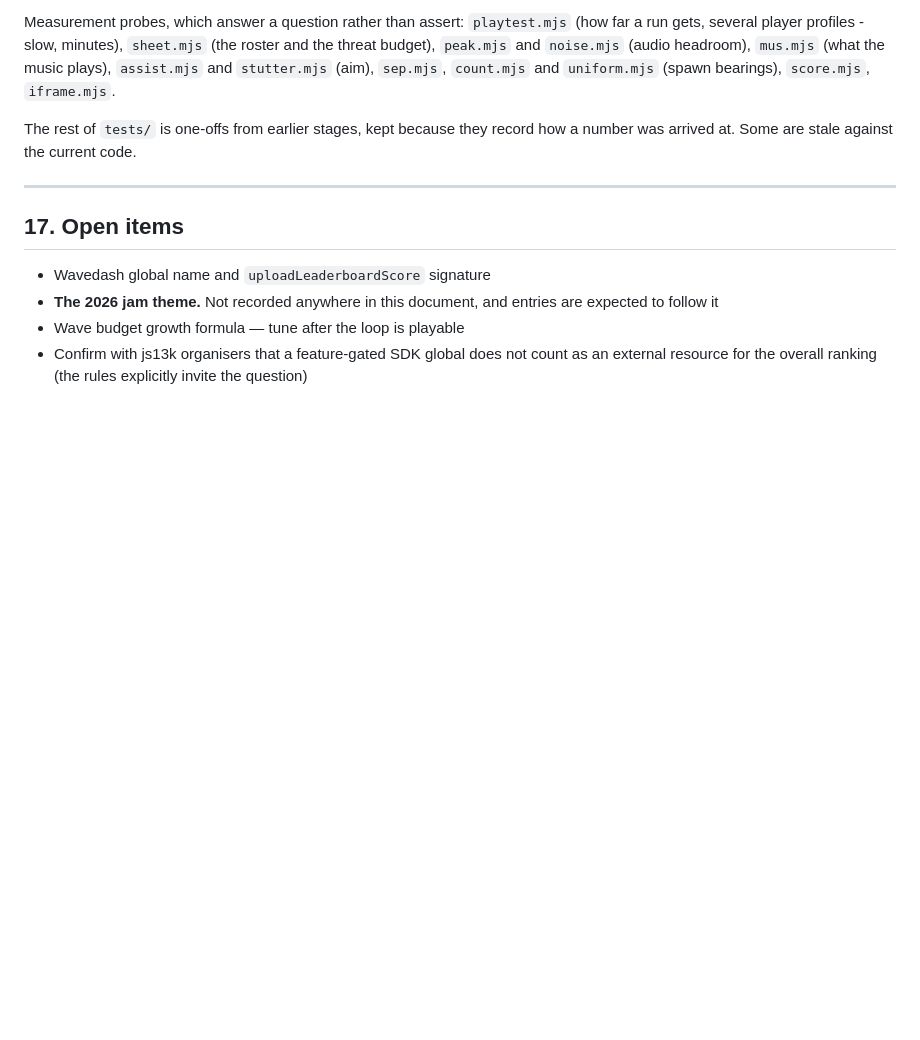
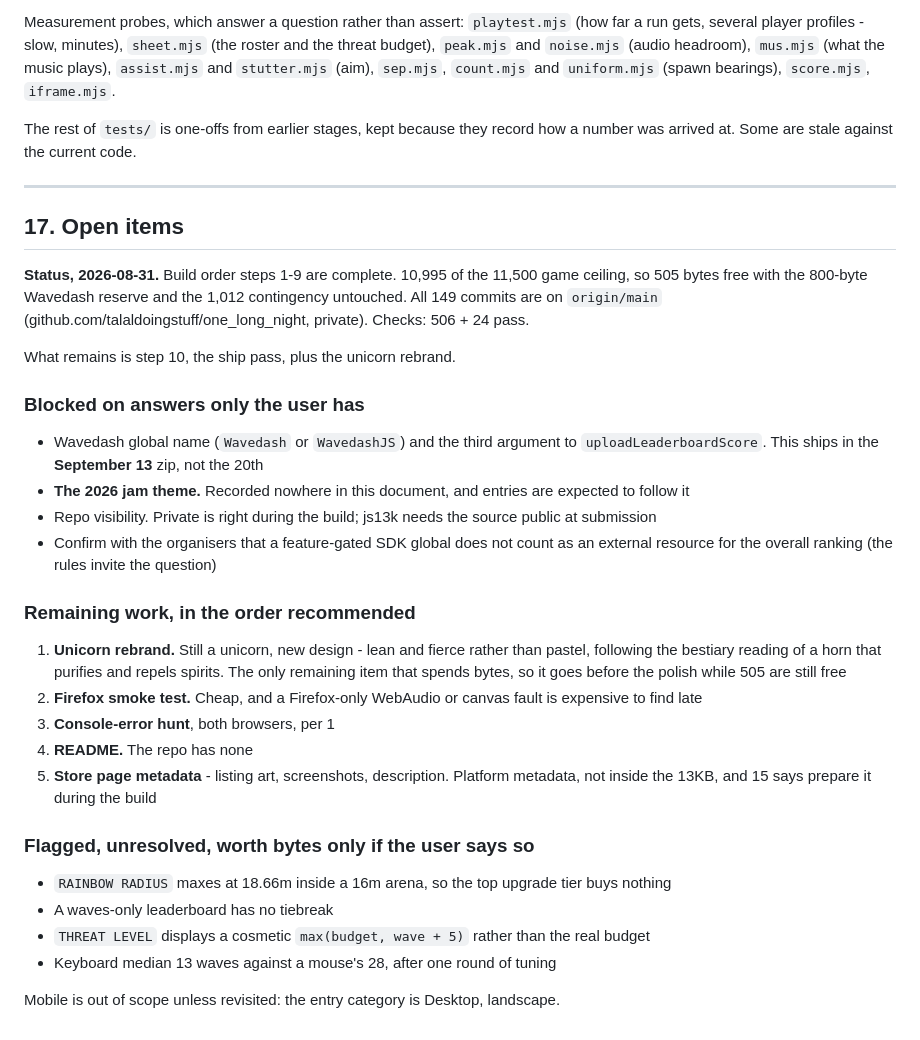
Before and after one commit to talaldoingstuff/one_long_night, a Markdown page: DESIGN.md, the part around the change. Rendered like a GitHub page; blank space fills up the shorter version.

Commit message:
Write down where the build actually stands
Steps 1-9 of the build order are done and 17 had not moved since it was
first written - it still listed the wave budget formula as something to
tune after the loop was playable, which happened weeks ago.

Rewritten as a real status: what is blocked on the user (the two Wavedash
answers, the jam theme, repo visibility), what is left of the ship pass in
the order it should happen, and the four flagged items that are only worth
bytes if asked for. The rebrand goes first because it is the last thing
that spends bytes, and there are 505.

Co-Authored-By: Claude Opus 5 (1M context) <noreply@anthropic.com>
Claude-Session: https://claude.ai/code/session_014uWjipndZP8FDvzZnykt3x

```diff
--- a/DESIGN.md
+++ b/DESIGN.md
@@ -376,8 +376,44 @@ a number was arrived at. Some are stale against the current code.
 
 ## 17. Open items
 
-- Wavedash global name and `uploadLeaderboardScore` signature
-- **The 2026 jam theme.** Not recorded anywhere in this document, and entries are
+**Status, 2026-08-31.** Build order steps 1-9 are complete. 10,995 of the 11,500
+game ceiling, so 505 bytes free with the 800-byte Wavedash reserve and the 1,012
+contingency untouched. All 149 commits are on `origin/main`
+(github.com/talaldoingstuff/one_long_night, private). Checks: 506 + 24 pass.
+
+What remains is step 10, the ship pass, plus the unicorn rebrand.
+
+### Blocked on answers only the user has
+
+- Wavedash global name (`Wavedash` or `WavedashJS`) and the third argument to
+  `uploadLeaderboardScore`. This ships in the **September 13** zip, not the 20th
+- **The 2026 jam theme.** Recorded nowhere in this document, and entries are
   expected to follow it
-- Wave budget growth formula — tune after the loop is playable
-- Confirm with js13k organisers that a feature-gated SDK global does not count as an external resource for the overall ranking (the rules explicitly invite the question)
+- Repo visibility. Private is right during the build; js13k needs the source
+  public at submission
+- Confirm with the organisers that a feature-gated SDK global does not count as
+  an external resource for the overall ranking (the rules invite the question)
+
+### Remaining work, in the order recommended
+
+1. **Unicorn rebrand.** Still a unicorn, new design - lean and fierce rather than
+   pastel, following the bestiary reading of a horn that purifies and repels
+   spirits. The only remaining item that spends bytes, so it goes before the
+   polish while 505 are still free
+2. **Firefox smoke test.** Cheap, and a Firefox-only WebAudio or canvas fault is
+   expensive to find late
+3. **Console-error hunt**, both browsers, per 1
+4. **README.** The repo has none
+5. **Store page metadata** - listing art, screenshots, description. Platform
+   metadata, not inside the 13KB, and 15 says prepare it during the build
+
+### Flagged, unresolved, worth bytes only if the user says so
+
+- `RAINBOW RADIUS` maxes at 18.66m inside a 16m arena, so the top upgrade tier
+  buys nothing
+- A waves-only leaderboard has no tiebreak
+- `THREAT LEVEL` displays a cosmetic `max(budget, wave + 5)` rather than the real
+  budget
+- Keyboard median 13 waves against a mouse's 28, after one round of tuning
+
+Mobile is out of scope unless revisited: the entry category is Desktop, landscape.
```
